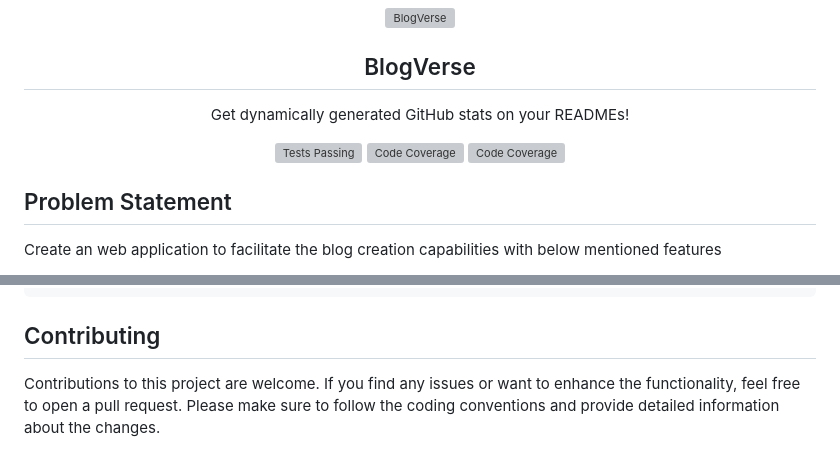
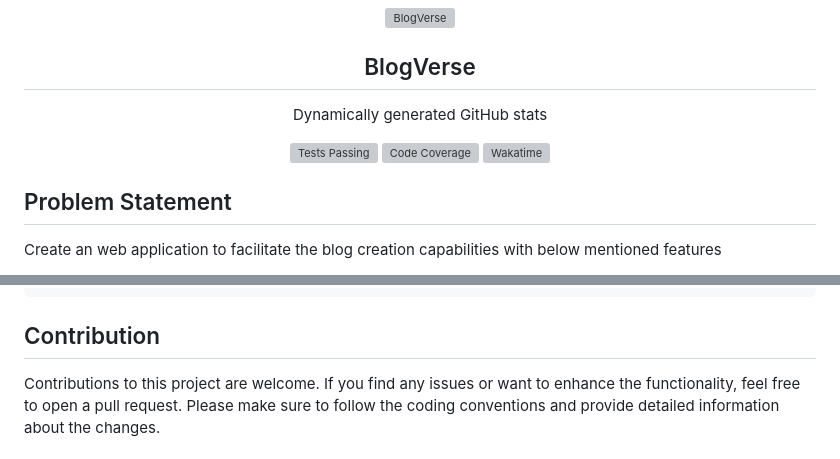
Before and after one commit to abhijitpaul0212/BlogVerse, a Markdown page: README.md, 2 parts joined by grey strips. Rendered like a GitHub page; grey boxes are pictures that could not be loaded.

````diff
--- a/README.md
+++ b/README.md
@@ -1,17 +1,17 @@
 <p align="center">
  <img width="100px" src="https://github.com/abhijitpaul0212/BlogVerse/blob/main/src/static/images/blogverse.png" align="center" alt="BlogVerse" />
  <h2 align="center">BlogVerse</h2>
- <p align="center">Get dynamically generated GitHub stats on your READMEs!</p>
+ <p align="center">Dynamically generated GitHub stats</p>
 </p>
   <p align="center">
     <a href="https://github.com/abhijitpaul0212/BlogVerse/actions">
-      <img alt="Tests Passing" src="https://github.com/abhijitpaul0212/BlogVerse/workflows/Application Test/badge.svg" />
+      <img alt="Tests Passing" src="https://github.com/abhijitpaul0212/BlogVerse/workflows/test/badge.svg" />
     </a>
     <a href="https://app.codecov.io/gh/abhijitpaul0212/BlogVerse">
       <img alt="Code Coverage" src="https://codecov.io/gh/abhijitpaul0212/BlogVerse/branch/main/graph/badge.svg" />
     </a>
     <a href="https://wakatime.com/@abhijitpaul">
-      <img alt="Code Coverage" src="https://wakatime.com/badge/user/018b43cb-0614-4d68-9d85-6ef192b11745/project/018b43df-e285-4d68-bd03-65eb275f32e7.svg" />
+      <img alt="Wakatime" src="https://wakatime.com/badge/user/018b43cb-0614-4d68-9d85-6ef192b11745/project/018b43df-e285-4d68-bd03-65eb275f32e7.svg" />
     </a>
 
 ## Problem Statement
@@ -161,7 +161,7 @@ BlogVerse
 │   ├── unit
 ```
 
-## Contributing
+## Contribution
 Contributions to this project are welcome. If you find any issues or want to enhance the functionality, feel free to open a pull request. Please make sure to follow the coding conventions and provide detailed information about the changes.
 
 
````
